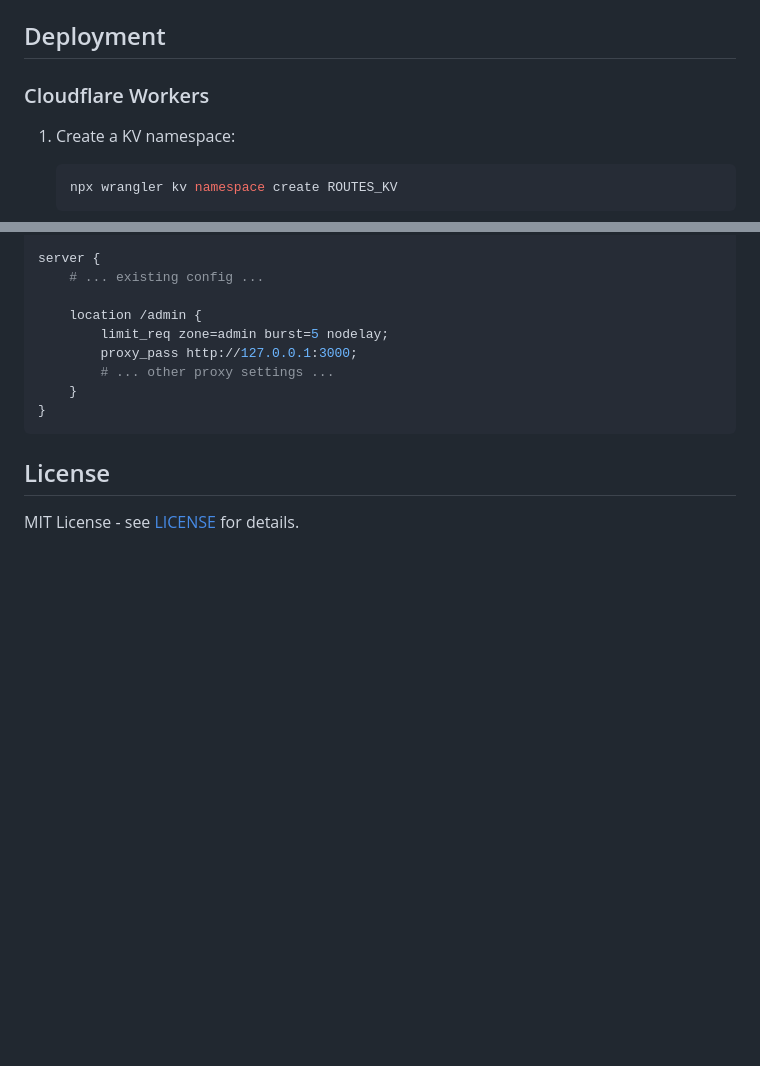
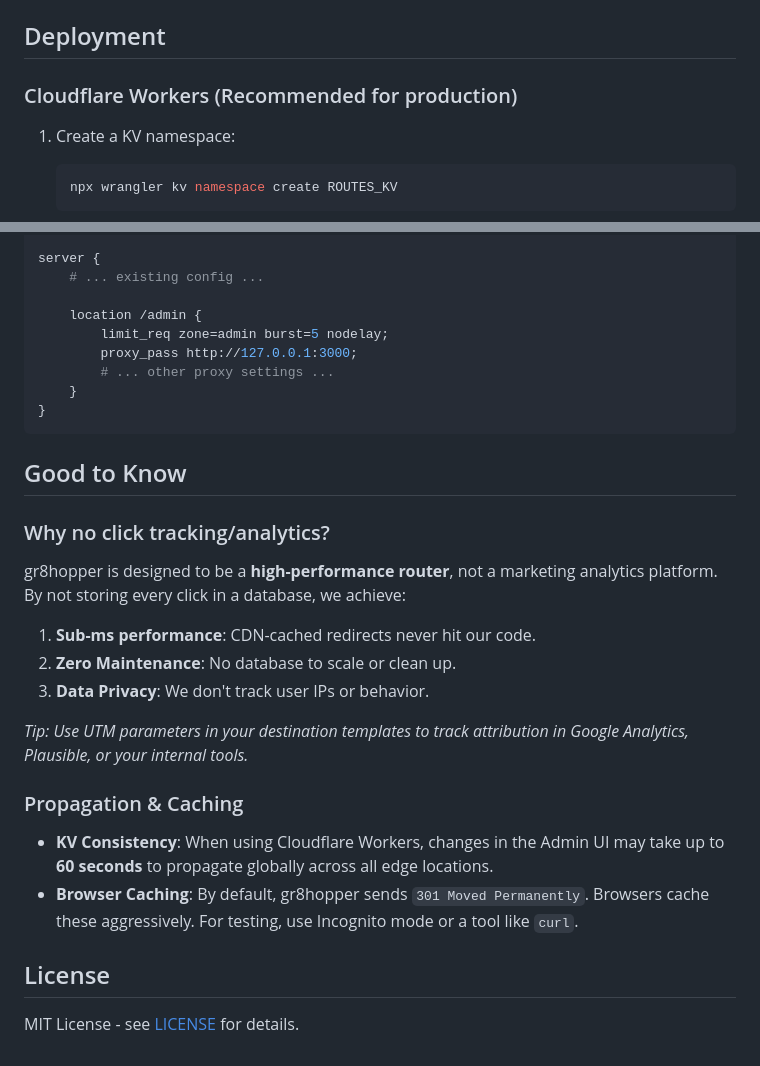
Before and after one commit to dima6312/gr8hopper, a Markdown page: README.md, 2 parts joined by grey strips. GitHub-like rendering; blank space fills up the shorter version.

````diff
--- a/README.md
+++ b/README.md
@@ -459,7 +373,7 @@ npm run import:routes /path/to/my-routes.json
 
 ## Deployment
 
-### Cloudflare Workers
+### Cloudflare Workers (Recommended for production)
 
 1. Create a KV namespace:
    ```bash
@@ -689,6 +643,20 @@ server {
 }
 ```
 
+## Good to Know
+
+### Why no click tracking/analytics?
+gr8hopper is designed to be a **high-performance router**, not a marketing analytics platform. By not storing every click in a database, we achieve:
+1. **Sub-ms performance**: CDN-cached redirects never hit our code.
+2. **Zero Maintenance**: No database to scale or clean up.
+3. **Data Privacy**: We don't track user IPs or behavior.
+
+*Tip: Use UTM parameters in your destination templates to track attribution in Google Analytics, Plausible, or your internal tools.*
+
+### Propagation & Caching
+- **KV Consistency**: When using Cloudflare Workers, changes in the Admin UI may take up to **60 seconds** to propagate globally across all edge locations.
+- **Browser Caching**: By default, gr8hopper sends `301 Moved Permanently`. Browsers cache these aggressively. For testing, use Incognito mode or a tool like `curl`.
+
 ## License
 
 MIT License - see [LICENSE](LICENSE) for details.
````
Also changed, not shown: other parts of README.md (+80 -126 lines).
